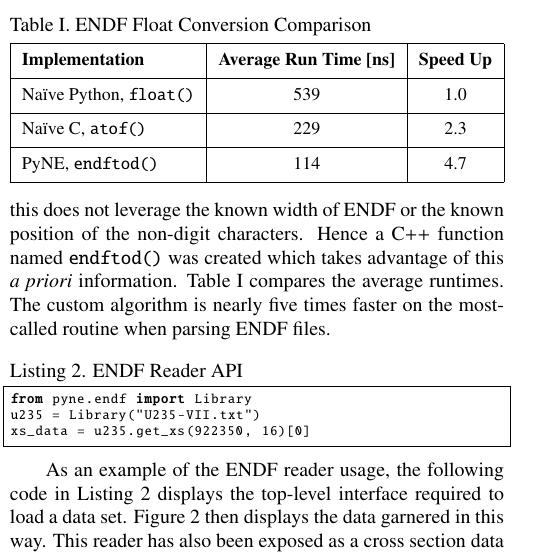
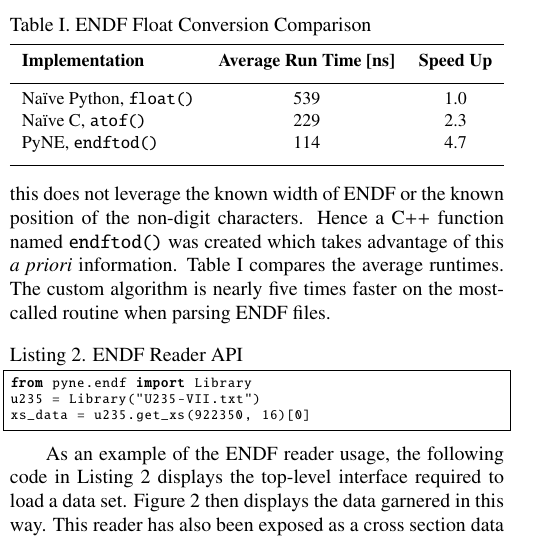
Before and after one commit to jbae11/ans-winter-2013, a LaTeX document (pyne_ans2013w.tex): part of one column of page 2 of 3, cut so that both start at the same text. Compiled offline with pdfLaTeX; a missing bibliography style is replaced by a similar one.

Commit message:
Make table prettier, use commas after i.e. and e.g.

```diff
--- a/pyne_ans2013w.tex
+++ b/pyne_ans2013w.tex
@@ -8,6 +8,7 @@
 \hypersetup{breaklinks=true, linkcolor=black, citecolor=black,
   urlcolor=black, colorlinks=true, pdftitle={PyNE Progress Report}}
 \usepackage{listings}
+\usepackage{booktabs}
 %
 
 %General Short-Cut Commands
@@ -222,16 +223,14 @@ five times faster on the most-called routine when parsing ENDF files.
 \caption{ENDF Float Conversion Comparison}
 \label{endftod}
 {\small
-\begin{tabular}[htbp]{|l|c|c|}
-\hline
+\begin{tabular}[htbp]{lcc}
+\toprule
 \textbf{Implementation} & \textbf{Average Run Time [ns]} & \textbf{Speed Up} \\
-\hline
+\midrule
 Na\"{i}ve Python, \texttt{float()} & 539 & 1.0 \\
-\hline
 Na\"{i}ve C, \texttt{atof()} & 229 & 2.3 \\
-\hline
 PyNE, \texttt{endftod()} & 114 & 4.7 \\
-\hline
+\bottomrule
 \end{tabular}
 }
 \end{table}
```
Also changed, not shown: pyne_ans2013w.tex (6 more changed lines).
